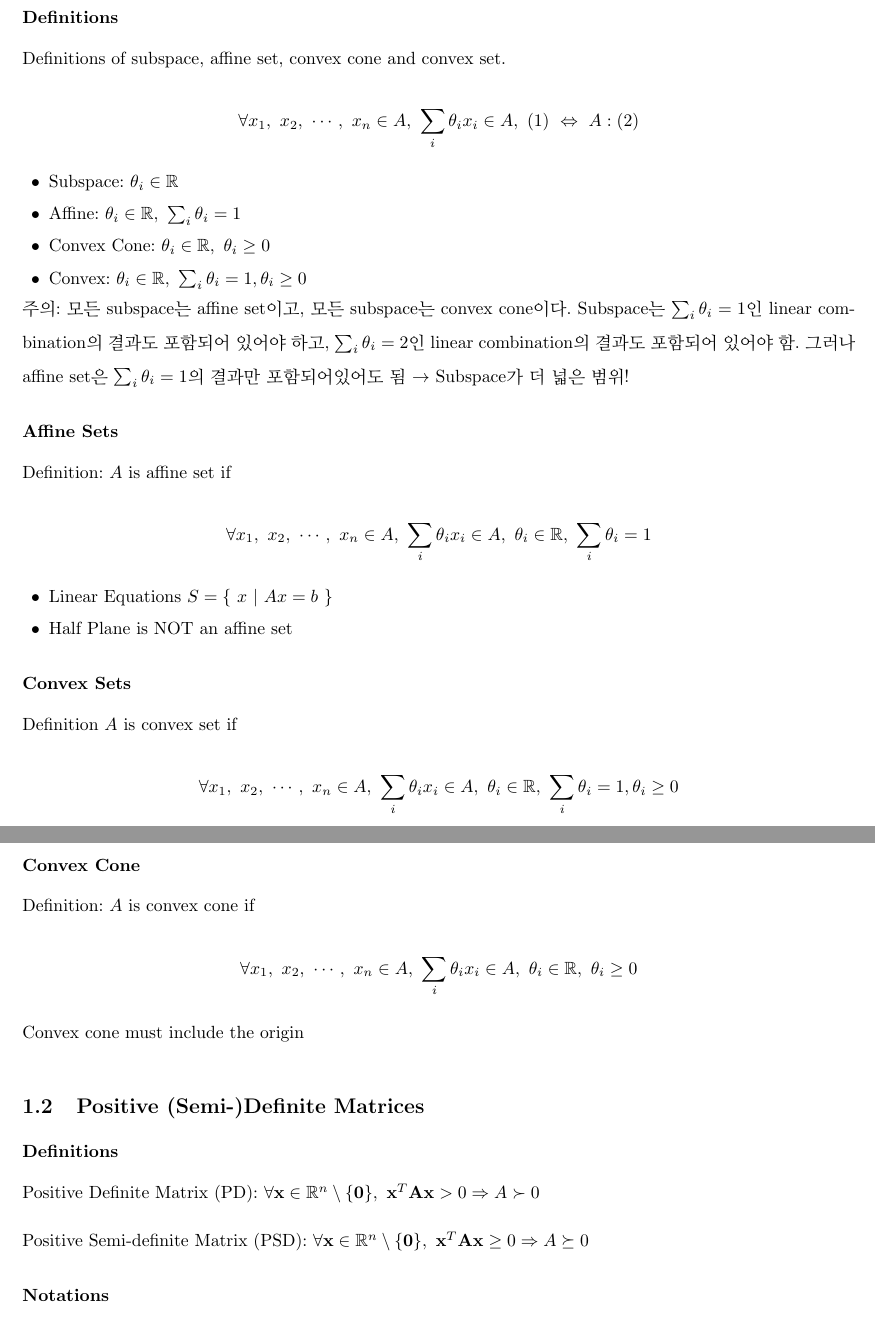
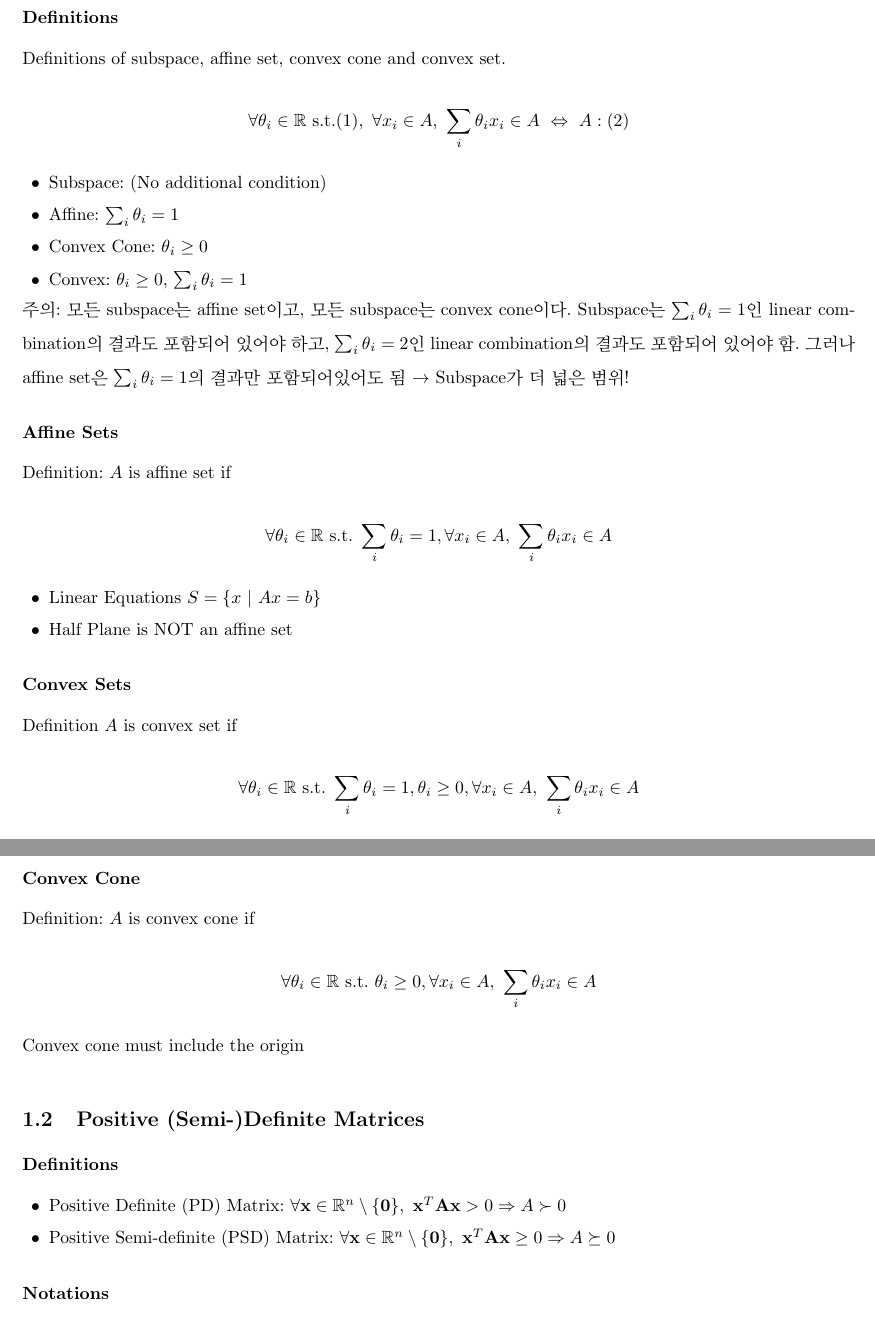
Before and after one commit to ku-cylee/kuniv-lecture-notes, a LaTeX document (intro-to-convex-optimization.tex, which reads intro-to-convex-optimization/convex-sets.tex): two parts of pages 2 and 3 of 4, joined at a grey line, cut so that both start at the same text. Compiled offline with pdfLaTeX.

Commit message:
Fixed Convex Sets

```diff
--- a/intro-to-convex-optimization/convex-sets.tex
+++ b/intro-to-convex-optimization/convex-sets.tex
@@ -5,13 +5,14 @@
 \subsubsection*{Definitions}
 Definitions of subspace, affine set, convex cone and convex set.
 $$
-    \forall x_1,~x_2,~\cdots,~x_n \in A,~\sum_i \theta_i x_i \in A,~(1)~\Leftrightarrow~A: (2)
+    \forall \theta_i \in \mathbb{R}~\mathrm{s.t. (1)},~
+    \forall x_i \in A,~\sum_i \theta_i x_i \in A~\Leftrightarrow~A: \mathrm{(2)}
 $$
 \begin{itemize}
-    \item Subspace: $\theta_i \in \mathbb{R}$
-    \item Affine: $\theta_i \in \mathbb{R},~ \sum_i \theta_i = 1$
-    \item Convex Cone: $\theta_i \in \mathbb{R},~ \theta_i \geq 0$
-    \item Convex: $\theta_i \in \mathbb{R},~ \sum_i \theta_i = 1, \theta_i \geq 0$
+    \item Subspace: (No additional condition)
+    \item Affine: $\sum_i \theta_i = 1$
+    \item Convex Cone: $\theta_i \geq 0$
+    \item Convex: $\theta_i \geq 0$, $\sum_i \theta_i = 1$
 \end{itemize}
 
 주의: 모든 subspace는 affine set이고, 모든 subspace는 convex cone이다. Subspace는 $\sum_i \theta_i = 1$인
@@ -21,17 +22,17 @@ linear combination의 결과도 포함되어 있어야 하고, $\sum_i \theta_i
 \subsubsection*{Affine Sets}
 Definition: $A$ is affine set if
 $$
-\forall x_1,~x_2,~\cdots,~x_n \in A,~\sum_i \theta_i x_i \in A,~\theta_i \in \mathbb{R},~ \sum_i \theta_i = 1
+    \forall \theta_i \in \mathbb{R}~\mathrm{s.t.}~\sum_i \theta_i = 1, \forall x_i \in A,~\sum_i \theta_i x_i \in A
 $$
 \begin{itemize}
-    \item Linear Equations $S = \{~x~|~Ax=b~\}$
+    \item Linear Equations $S = \{x~|~Ax=b\}$
     \item Half Plane is NOT an affine set
 \end{itemize}
 
 \subsubsection*{Convex Sets}
 Definition $A$ is convex set if
 $$
-\forall x_1,~x_2,~\cdots,~x_n \in A,~\sum_i \theta_i x_i \in A,~\theta_i \in \mathbb{R},~ \sum_i \theta_i = 1, \theta_i \geq 0
+    \forall \theta_i \in \mathbb{R}~\mathrm{s.t.}~\sum_i \theta_i = 1, \theta_i \geq 0, \forall x_i \in A,~\sum_i \theta_i x_i \in A
 $$
 \begin{itemize}
     \item Discrete Set: Convex if the set has only one point, otherwise not convex
@@ -49,18 +50,19 @@ $$
 \subsubsection*{Convex Cone}
 Definition: $A$ is convex cone if
 $$
-\forall x_1,~x_2,~\cdots,~x_n \in A,~\sum_i \theta_i x_i \in A,~\theta_i \in \mathbb{R},~ \theta_i \geq 0
+    \forall \theta_i \in \mathbb{R}~\mathrm{s.t.}~\theta_i \geq 0, \forall x_i \in A,~\sum_i \theta_i x_i \in A
 $$
 Convex cone must include the origin
 
 \subsection{Positive (Semi-)Definite Matrices}
 
 \subsubsection*{Definitions}
-Positive Definite Matrix (PD):
-$ \forall \mathbf{x} \in \mathbb{R}^n \setminus \{\mathbf{0}\},~ \mathbf{x}^T\mathbf{A}\mathbf{x} > 0 \Rightarrow A \succ 0$
-
-Positive Semi-definite Matrix (PSD):
-$ \forall \mathbf{x} \in \mathbb{R}^n \setminus \{\mathbf{0}\},~ \mathbf{x}^T\mathbf{A}\mathbf{x} \geq 0 \Rightarrow A \succeq 0$
+\begin{itemize}
+    \item Positive Definite (PD) Matrix:
+        $ \forall \mathbf{x} \in \mathbb{R}^n \setminus \{\mathbf{0}\},~ \mathbf{x}^T\mathbf{A}\mathbf{x} > 0 \Rightarrow A \succ 0$
+    \item Positive Semi-definite (PSD) Matrix:
+        $ \forall \mathbf{x} \in \mathbb{R}^n \setminus \{\mathbf{0}\},~ \mathbf{x}^T\mathbf{A}\mathbf{x} \geq 0 \Rightarrow A \succeq 0$
+\end{itemize}
 
 \subsubsection*{Notations}
 \begin{itemize}
```
Also changed, not shown: intro-to-convex-optimization/convex-sets.tex (10 more changed lines).
